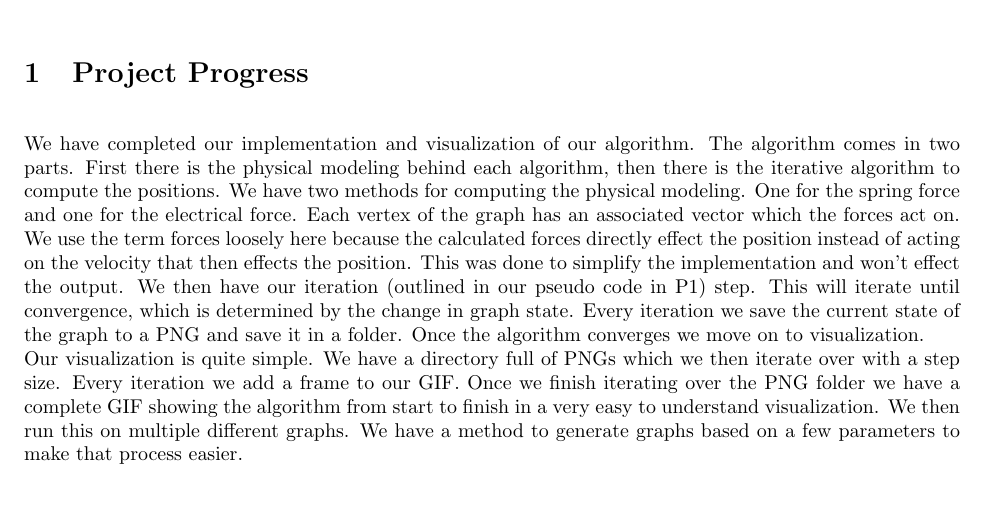
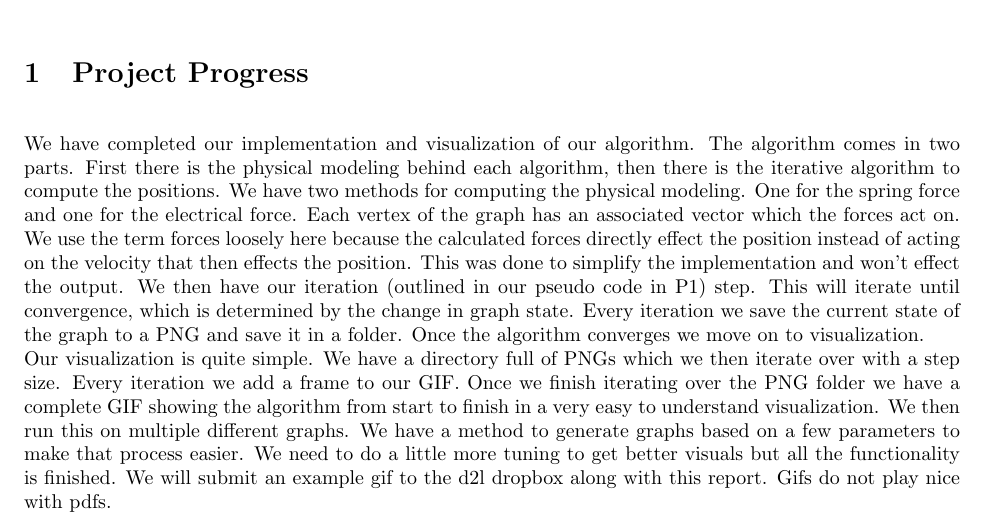
Before and after one commit to nathanstouffer/adv-alg, a LaTeX document (project/part2/P2.tex): part of the page, cut so that both start at the same text, the shorter picture padded with empty space. Compiled offline with pdfLaTeX.

Commit message:
finished report

```diff
--- a/project/part2/P2.tex
+++ b/project/part2/P2.tex
@@ -16,7 +16,7 @@
 
 \section{Project Progress}
 We have completed our implementation and visualization of our algorithm. The algorithm comes in two parts. First there is the physical modeling behind each algorithm, then there is the iterative algorithm to compute the positions. We have two methods for computing the physical modeling. One for the spring force and one for the electrical force. Each vertex of the graph has an associated vector which the forces act on. We use the term forces loosely here because the calculated forces directly effect the position instead of acting on the velocity that then effects the position. This was done to simplify the implementation and won't effect the output. We then have our iteration (outlined in our pseudo code in P1) step. This will iterate until convergence, which is determined by the change in graph state. Every iteration we save the current state of the graph to a PNG and save it in a folder. Once the algorithm converges we move on to visualization. \\
-Our visualization is quite simple. We have a directory full of PNGs which we then iterate over with a step size. Every iteration we add a frame to our GIF. Once we finish iterating over the PNG folder we have a complete GIF showing the algorithm from start to finish in a very easy to understand visualization. We then run this on multiple different graphs. We have a method to generate graphs based on a few parameters to make that process easier.
+Our visualization is quite simple. We have a directory full of PNGs which we then iterate over with a step size. Every iteration we add a frame to our GIF. Once we finish iterating over the PNG folder we have a complete GIF showing the algorithm from start to finish in a very easy to understand visualization. We then run this on multiple different graphs. We have a method to generate graphs based on a few parameters to make that process easier. We need to do a little more tuning to get better visuals but all the functionality is finished. We will submit an example gif to the d2l dropbox along with this report. Gifs do not play nice with pdfs.
 
 
 \end{document}
```
